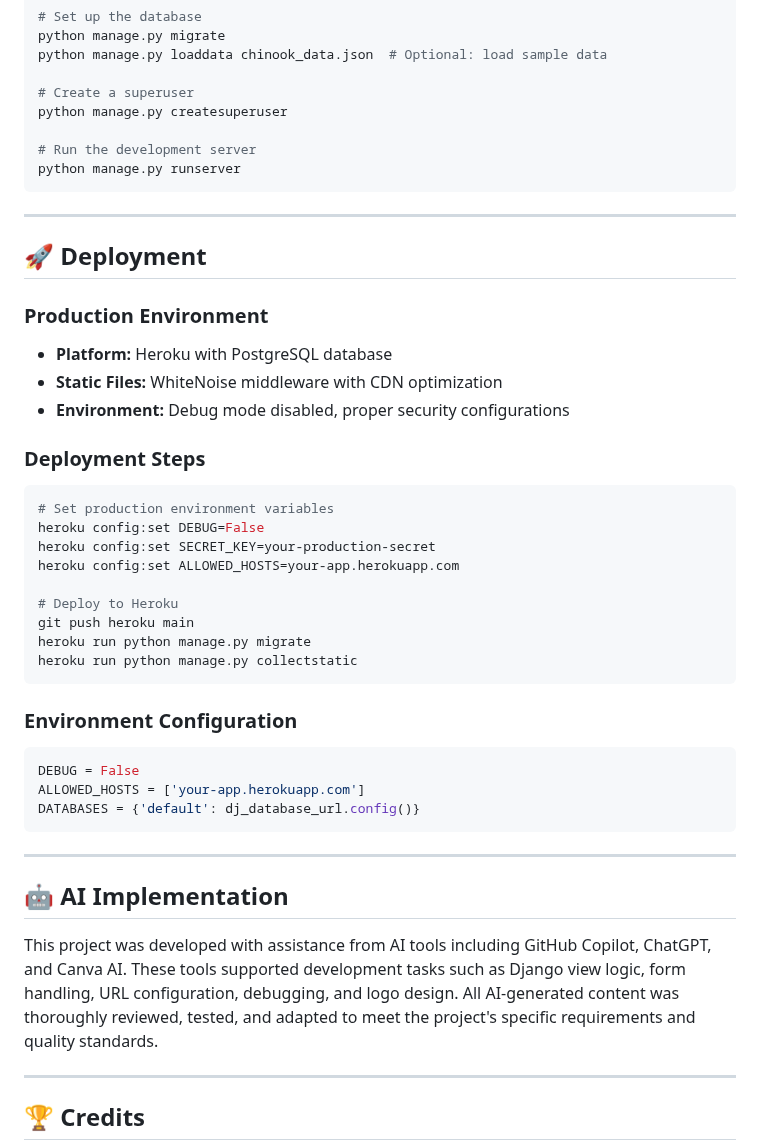
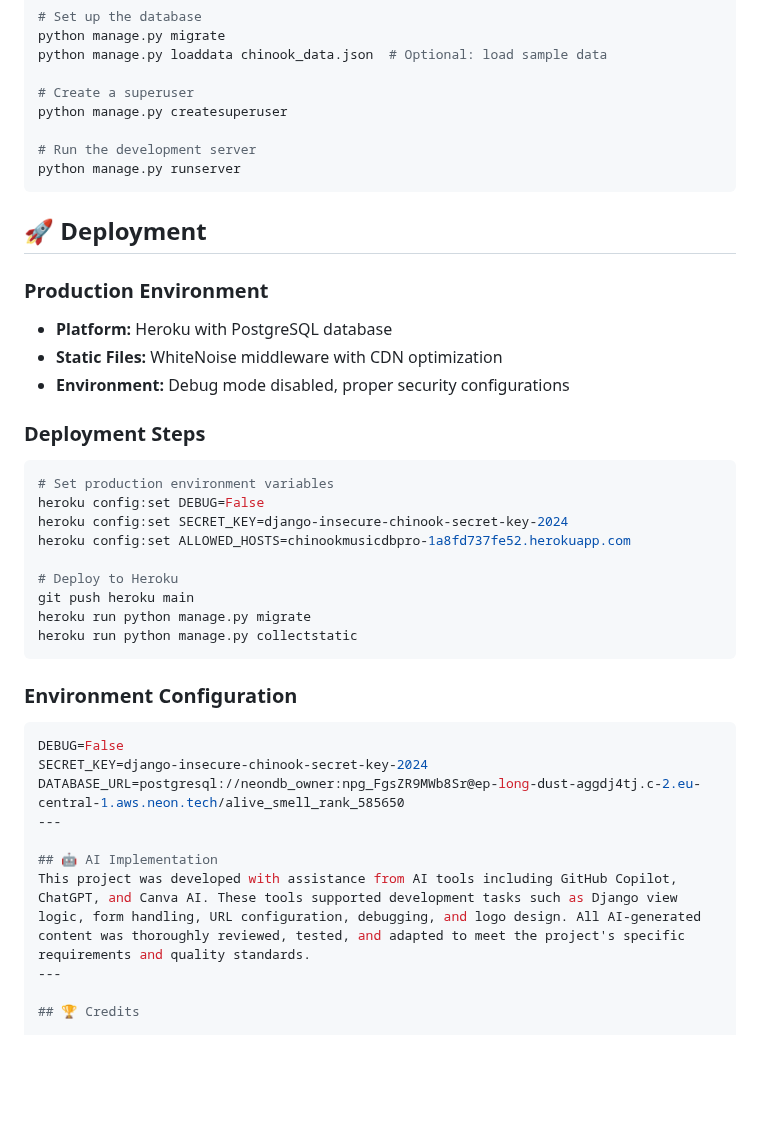
Before and after one commit to arokhlo/ChinookMusicDbProj, a Markdown page: README.md, the part around one of its changes. GitHub-like rendering; blank space fills up the shorter version.

Commit message:
Update README.mmd for SECRET_KEY

````diff
--- a/README.md
+++ b/README.md
@@ -207,8 +198,6 @@ python manage.py createsuperuser
 python manage.py runserver
 ```
 
----
-
 ## 🚀 Deployment
 
 ### Production Environment
@@ -220,8 +209,8 @@ python manage.py runserver
 ```bash
 # Set production environment variables
 heroku config:set DEBUG=False
-heroku config:set SECRET_KEY=your-production-secret
-heroku config:set ALLOWED_HOSTS=your-app.herokuapp.com
+heroku config:set SECRET_KEY=django-insecure-chinook-secret-key-2024
+heroku config:set ALLOWED_HOSTS=chinookmusicdbpro-1a8fd737fe52.herokuapp.com
 
 # Deploy to Heroku
 git push heroku main
@@ -231,16 +220,13 @@ heroku run python manage.py collectstatic
 
 ### Environment Configuration
 ```python
-DEBUG = False
-ALLOWED_HOSTS = ['your-app.herokuapp.com']
-DATABASES = {'default': dj_database_url.config()}
-```
-
+DEBUG=False
+SECRET_KEY=django-insecure-chinook-secret-key-2024
+DATABASE_URL=postgresql://neondb_owner:npg_FgsZR9MWb8Sr@ep-long-dust-aggdj4tj.c-2.eu-central-1.aws.neon.tech/alive_smell_rank_585650
 ---
 
 ## 🤖 AI Implementation
 This project was developed with assistance from AI tools including GitHub Copilot, ChatGPT, and Canva AI. These tools supported development tasks such as Django view logic, form handling, URL configuration, debugging, and logo design. All AI-generated content was thoroughly reviewed, tested, and adapted to meet the project's specific requirements and quality standards.
-
 ---
 
 ## 🏆 Credits
````
Also changed, not shown: other parts of README.md (+0 -12 lines).
